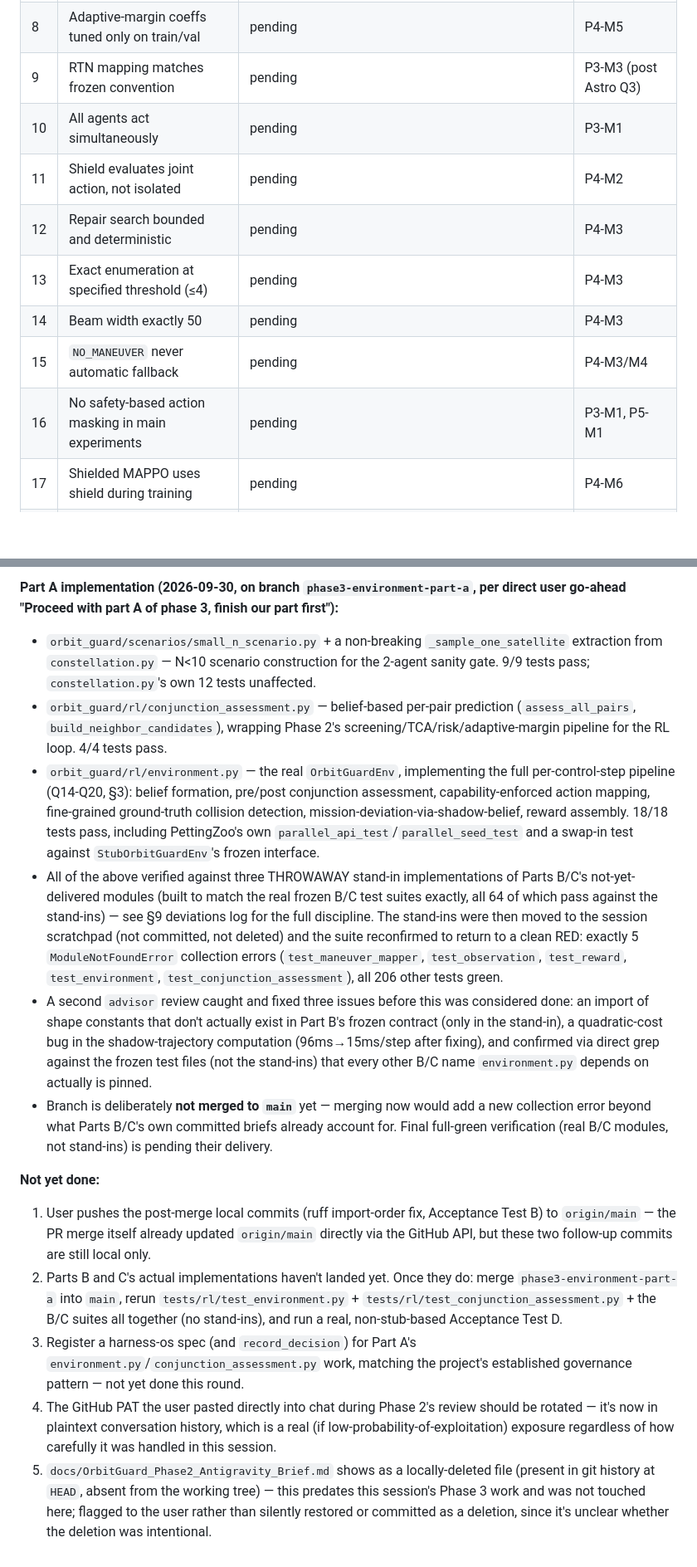
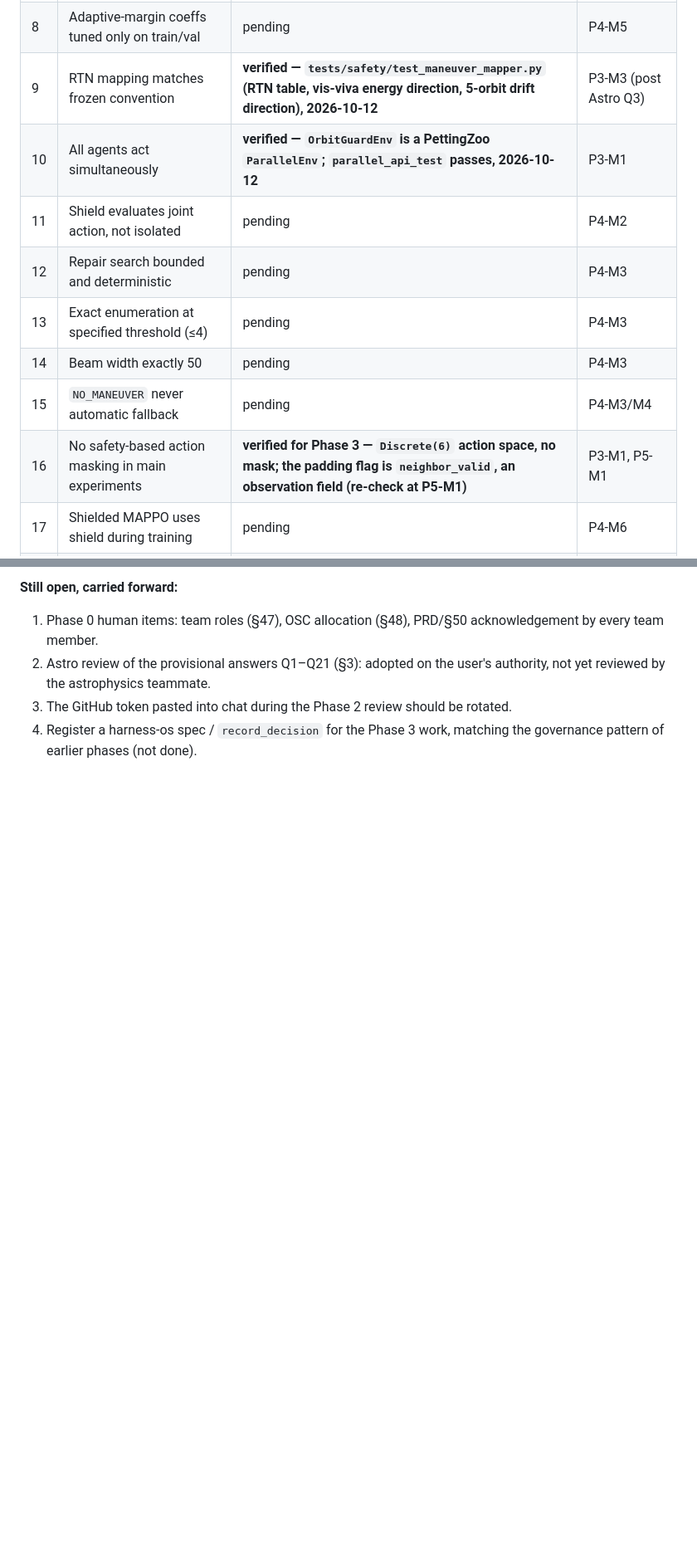
Before and after one commit to lehoangbaoduy/OrbitGuard, a Markdown page: docs/OrbitGuard_progress.md, 2 parts joined by grey strips. Shown at 83% size. GitHub-like rendering; blank space fills up the shorter version.

```diff
--- a/docs/OrbitGuard_progress.md
+++ b/docs/OrbitGuard_progress.md
@@ -353,14 +382,14 @@ Status column starts `pending` for all; updated in place as each becomes verifia
 | 6 | `d_safe` calculated after risk, not before | **verified — `compute_d_safe`'s signature has no self-referential input (inspected by a dedicated test); risk is always an upstream argument, never derived from `d_safe`** | P2A-M3 (2026-09-27) |
 | 7 | `d_safe` bounded `[d_min,d_max]` | **verified — both-side clip tested (incl. the non-default-config case where `d_base<d_min`); 200-sample random-input sweep stays in bounds** | P2A-M3 (2026-09-27) |
 | 8 | Adaptive-margin coeffs tuned only on train/val | pending | P4-M5 |
-| 9 | RTN mapping matches frozen convention | pending | P3-M3 (post Astro Q3) |
-| 10 | All agents act simultaneously | pending | P3-M1 |
+| 9 | RTN mapping matches frozen convention | **verified — `tests/safety/test_maneuver_mapper.py` (RTN table, vis-viva energy direction, 5-orbit drift direction), 2026-10-12** | P3-M3 (post Astro Q3) |
+| 10 | All agents act simultaneously | **verified — `OrbitGuardEnv` is a PettingZoo `ParallelEnv`; `parallel_api_test` passes, 2026-10-12** | P3-M1 |
 | 11 | Shield evaluates joint action, not isolated | pending | P4-M2 |
 | 12 | Repair search bounded and deterministic | pending | P4-M3 |
 | 13 | Exact enumeration at specified threshold (≤4) | pending | P4-M3 |
 | 14 | Beam width exactly 50 | pending | P4-M3 |
 | 15 | `NO_MANEUVER` never automatic fallback | pending | P4-M3/M4 |
-| 16 | No safety-based action masking in main experiments | pending | P3-M1, P5-M1 |
+| 16 | No safety-based action masking in main experiments | **verified for Phase 3 — `Discrete(6)` action space, no mask; the padding flag is `neighbor_valid`, an observation field (re-check at P5-M1)** | P3-M1, P5-M1 |
 | 17 | Shielded MAPPO uses shield during training | pending | P4-M6 |
 | 18 | No-shield MAPPO is separate training run | pending | P4-M6, P6-M1 |
 | 19 | All 5 baselines config-driven | pending | P5-M1 |
@@ -455,15 +469,5 @@ Three Phase-0 human-only items remain open and are not blocking: team roles (§4
-**Part A implementation (2026-09-30, on branch `phase3-environment-part-a`, per direct user go-ahead "Proceed with part A of phase 3, finish our part first"):**
-
-- `orbit_guard/scenarios/small_n_scenario.py` + a non-breaking `_sample_one_satellite` extraction from `constellation.py` — N<10 scenario construction for the 2-agent sanity gate. 9/9 tests pass; `constellation.py`'s own 12 tests unaffected.
-- `orbit_guard/rl/conjunction_assessment.py` — belief-based per-pair prediction (`assess_all_pairs`, `build_neighbor_candidates`), wrapping Phase 2's screening/TCA/risk/adaptive-margin pipeline for the RL loop. 4/4 tests pass.
-- `orbit_guard/rl/environment.py` — the real `OrbitGuardEnv`, implementing the full per-control-step pipeline (Q14-Q20, §3): belief formation, pre/post conjunction assessment, capability-enforced action mapping, fine-grained ground-truth collision detection, mission-deviation-via-shadow-belief, reward assembly. 18/18 tests pass, including PettingZoo's own `parallel_api_test`/`parallel_seed_test` and a swap-in test against `StubOrbitGuardEnv`'s frozen interface.
-- All of the above verified against three THROWAWAY stand-in implementations of Parts B/C's not-yet-delivered modules (built to match the real frozen B/C test suites exactly, all 64 of which pass against the stand-ins) — see §9 deviations log for the full discipline. The stand-ins were then moved to the session scratchpad (not committed, not deleted) and the suite reconfirmed to return to a clean RED: exactly 5 `ModuleNotFoundError` collection errors (`test_maneuver_mapper`, `test_observation`, `test_reward`, `test_environment`, `test_conjunction_assessment`), all 206 other tests green.
-- A second `advisor` review caught and fixed three issues before this was considered done: an import of shape constants that don't actually exist in Part B's frozen contract (only in the stand-in), a quadratic-cost bug in the shadow-trajectory computation (96ms→15ms/step after fixing), and confirmed via direct grep against the frozen test files (not the stand-ins) that every other B/C name `environment.py` depends on actually is pinned.
-- Branch is deliberately **not merged to `main`** yet — merging now would add a new collection error beyond what Parts B/C's own committed briefs already account for. Final full-green verification (real B/C modules, not stand-ins) is pending their delivery.
-
-**Not yet done:**
-1. User pushes the post-merge local commits (ruff import-order fix, Acceptance Test B) to `origin/main` — the PR merge itself already updated `origin/main` directly via the GitHub API, but these two follow-up commits are still local only.
-2. Parts B and C's actual implementations haven't landed yet. Once they do: merge `phase3-environment-part-a` into `main`, rerun `tests/rl/test_environment.py` + `tests/rl/test_conjunction_assessment.py` + the B/C suites all together (no stand-ins), and run a real, non-stub-based Acceptance Test D.
-3. Register a harness-os spec (and `record_decision`) for Part A's `environment.py`/`conjunction_assessment.py` work, matching the project's established governance pattern — not yet done this round.
-4. The GitHub PAT the user pasted directly into chat during Phase 2's review should be rotated — it's now in plaintext conversation history, which is a real (if low-probability-of-exploitation) exposure regardless of how carefully it was handled in this session.
-5. `docs/OrbitGuard_Phase2_Antigravity_Brief.md` shows as a locally-deleted file (present in git history at `HEAD`, absent from the working tree) — this predates this session's Phase 3 work and was not touched here; flagged to the user rather than silently restored or committed as a deletion, since it's unclear whether the deletion was intentional.
+**Still open, carried forward:**
+1. Phase 0 human items: team roles (§47), OSC allocation (§48), PRD/§50 acknowledgement by every team member.
+2. Astro review of the provisional answers Q1–Q21 (§3): adopted on the user's authority, not yet reviewed by the astrophysics teammate.
+3. The GitHub token pasted into chat during the Phase 2 review should be rotated.
+4. Register a harness-os spec / `record_decision` for the Phase 3 work, matching the governance pattern of earlier phases (not done).
```
Also changed, not shown: other parts of docs/OrbitGuard_progress.md (+54 -40 lines), docs/OrbitGuard_Final_PRD_v1.md (+6 -6 lines).
